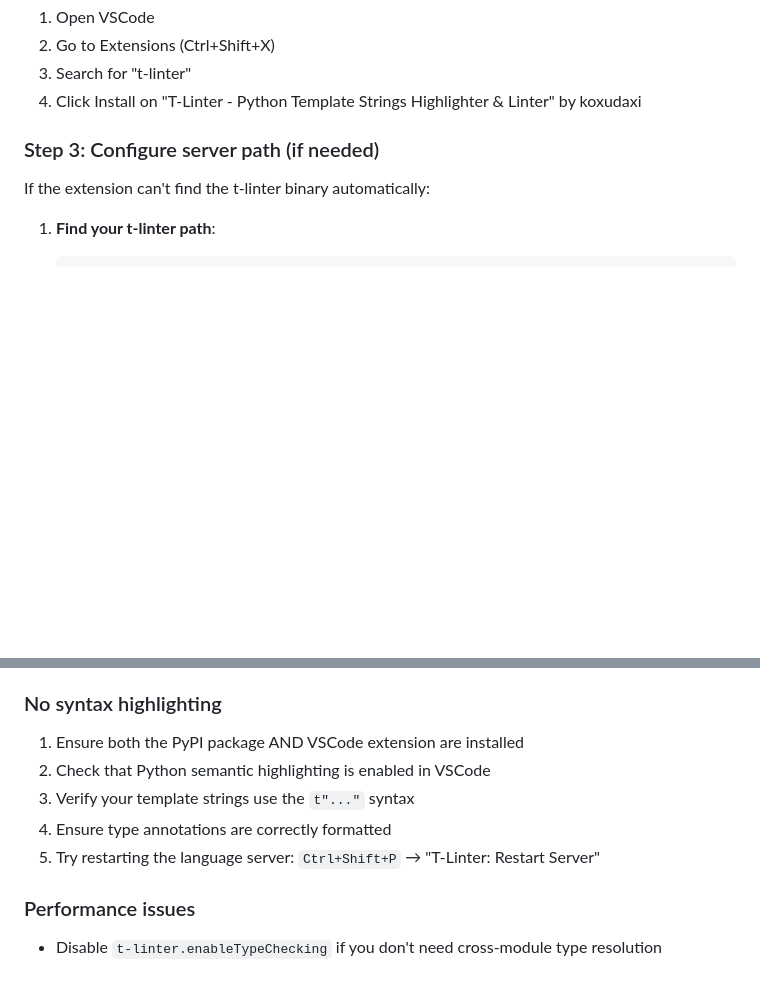
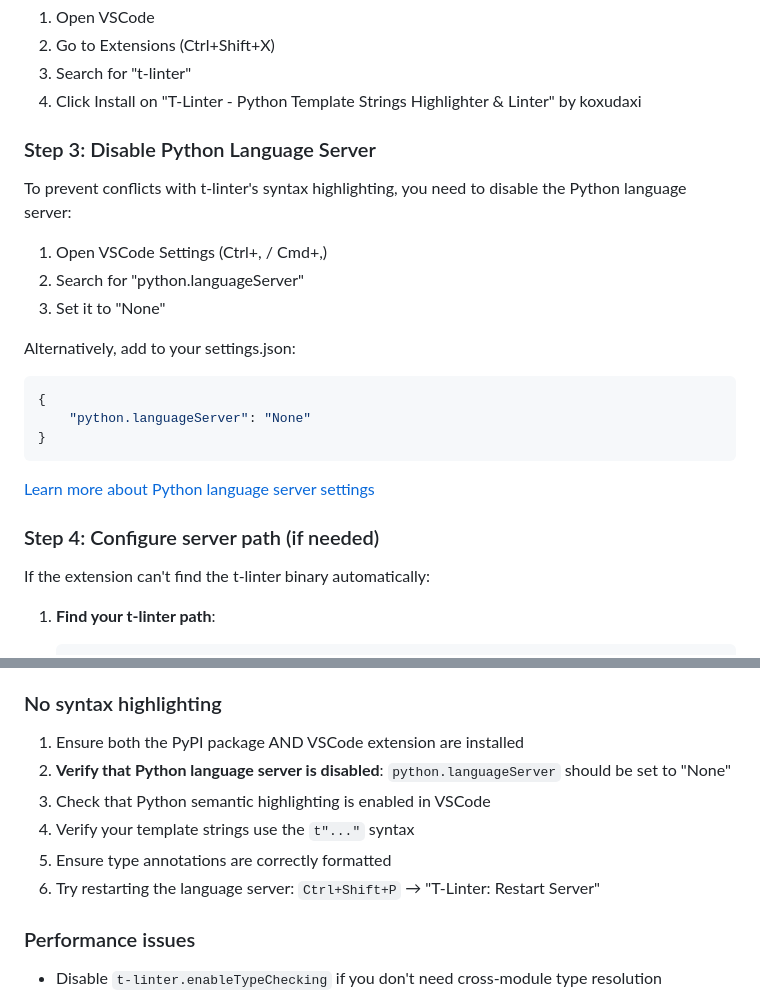
Before and after one commit to koxudaxi/t-linter, a Markdown page: editors/vscode/README.md, 2 parts joined by grey strips. GitHub-like rendering; blank space fills up the shorter version.

Commit message:
Update README.md to disable Python language server for t-linter compatibility

````diff
--- a/editors/vscode/README.md
+++ b/editors/vscode/README.md
@@ -40,7 +40,23 @@ pip install t-linter
 3. Search for "t-linter"
 4. Click Install on "T-Linter - Python Template Strings Highlighter & Linter" by koxudaxi
 
-### Step 3: Configure server path (if needed)
+### Step 3: Disable Python Language Server
+To prevent conflicts with t-linter's syntax highlighting, you need to disable the Python language server:
+
+1. Open VSCode Settings (Ctrl+, / Cmd+,)
+2. Search for "python.languageServer"
+3. Set it to "None"
+
+Alternatively, add to your settings.json:
+```json
+{
+    "python.languageServer": "None"
+}
+```
+
+[Learn more about Python language server settings](https://code.visualstudio.com/docs/python/settings-reference#_intellisense-engine-settings)
+
+### Step 4: Configure server path (if needed)
 If the extension can't find the t-linter binary automatically:
 
 1. **Find your t-linter path**:
@@ -158,10 +174,11 @@ If you see "t-linter binary not found":
 
 ### No syntax highlighting
 1. Ensure both the PyPI package AND VSCode extension are installed
-2. Check that Python semantic highlighting is enabled in VSCode
-3. Verify your template strings use the `t"..."` syntax
-4. Ensure type annotations are correctly formatted
-5. Try restarting the language server: `Ctrl+Shift+P` → "T-Linter: Restart Server"
+2. **Verify that Python language server is disabled**: `python.languageServer` should be set to "None"
+3. Check that Python semantic highlighting is enabled in VSCode
+4. Verify your template strings use the `t"..."` syntax
+5. Ensure type annotations are correctly formatted
+6. Try restarting the language server: `Ctrl+Shift+P` → "T-Linter: Restart Server"
 
 ### Performance issues
 - Disable `t-linter.enableTypeChecking` if you don't need cross-module type resolution
````
Also changed, not shown: README.md (+18 -3 lines).
